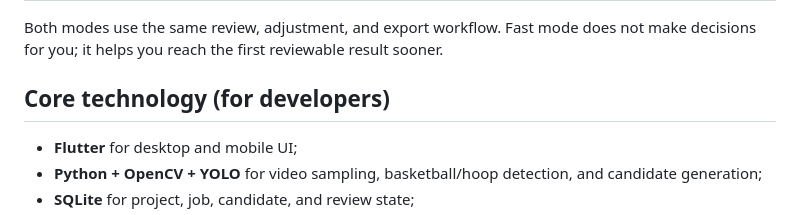
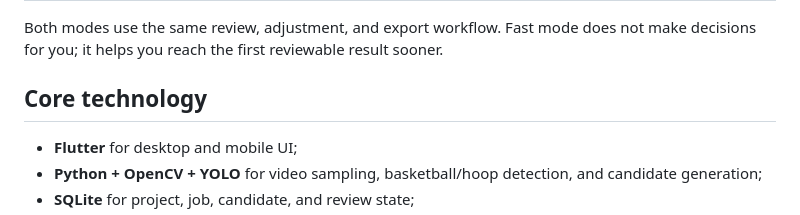
Before and after one commit to fly7632785/basketball-highlight-editor, a Markdown page: README.en.md, the part around the change. Drawn GitHub-style.

```diff
--- a/README.en.md
+++ b/README.en.md
@@ -90,7 +90,7 @@ Then follow: create a project → choose a video → analyze → review → expo
 
 Both modes use the same review, adjustment, and export workflow. Fast mode does not make decisions for you; it helps you reach the first reviewable result sooner.
 
-## Core technology (for developers)
+## Core technology
 
 - **Flutter** for desktop and mobile UI;
 - **Python + OpenCV + YOLO** for video sampling, basketball/hoop detection, and candidate generation;
```
Also changed, not shown: README.md (+1 -1 lines).
